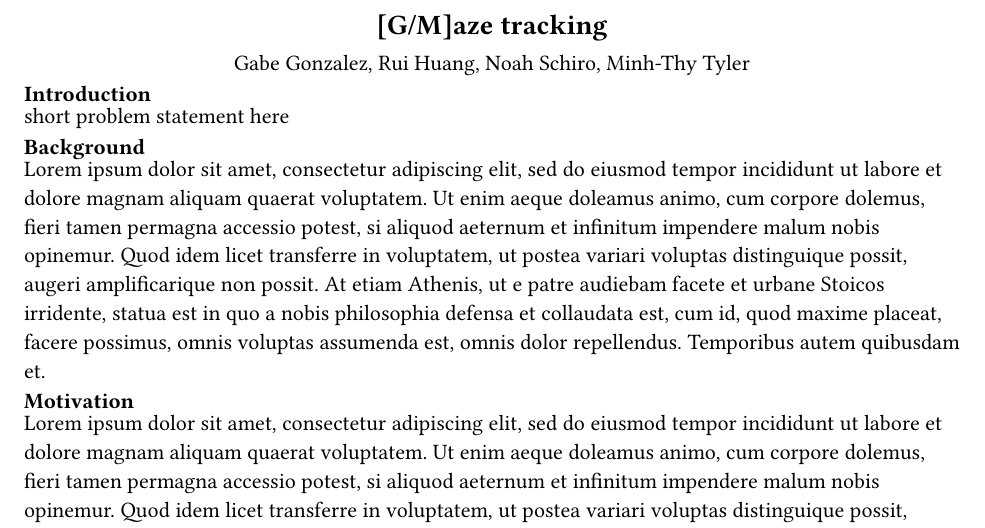
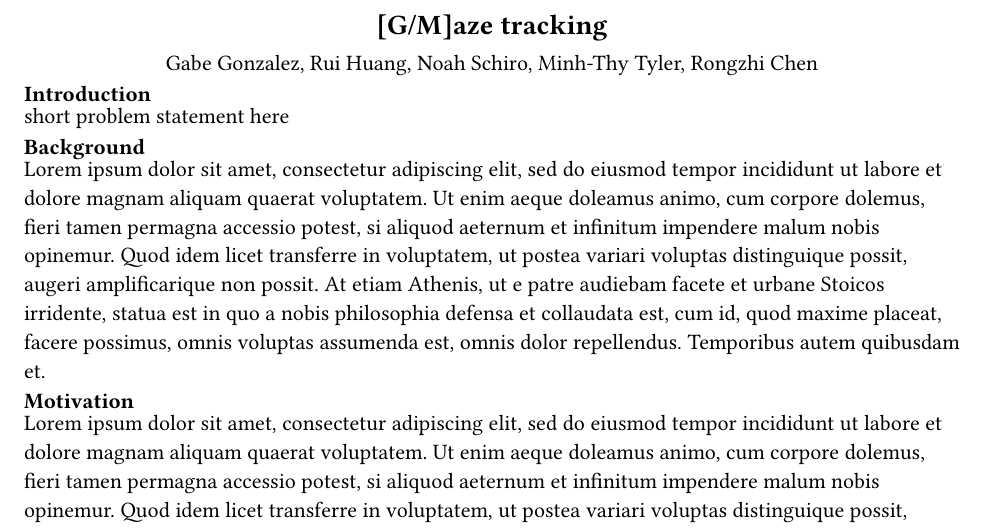
Before and after one commit to NoahSchiro/ac215, a Typst document (proposal/main.typ): part of page 1 of 2, cut so that both start at the same text. Compiled offline with Typst 0.15.

Commit message:
Add author

```diff
--- a/proposal/main.typ
+++ b/proposal/main.typ
@@ -1,7 +1,7 @@
 #show link: set text(fill: blue)
 
 #let title = "[G/M]aze tracking"
-#let authors = "Gabe Gonzalez, Rui Huang, Noah Schiro, Minh-Thy Tyler"
+#let authors = "Gabe Gonzalez, Rui Huang, Noah Schiro, Minh-Thy Tyler, Rongzhi Chen"
 
 #set page(paper: "us-letter", margin: (x: 1in, y: 1in, top: 0.5in))
 #set document(title: title, author: authors)
```
